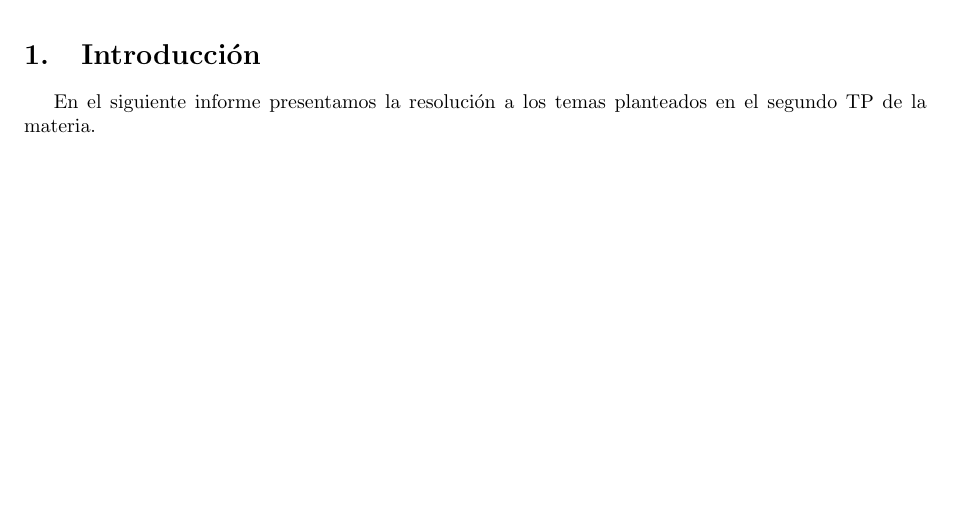
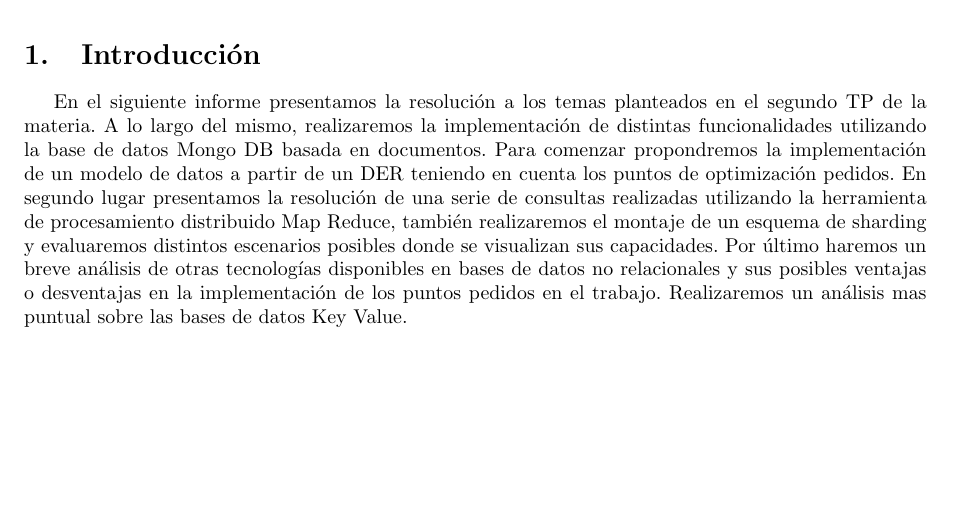
Before and after one commit to jmtast/DB2C2015, a LaTeX document (2/informe/main.tex, which reads 2/informe/introduccion.tex): part of page 3 of 13, cut so that both start at the same text. Compiled offline with pdfLaTeX.

Commit message:
introduccion completa

```diff
--- a/2/informe/introduccion.tex
+++ b/2/informe/introduccion.tex
@@ -1,3 +1,3 @@
 \section{Introducci\'on}
 
-En el siguiente informe presentamos la resoluci\'on a los temas planteados en el segundo TP de la materia.
+En el siguiente informe presentamos la resoluci\'on a los temas planteados en el segundo TP de la materia. A lo largo del mismo, realizaremos la implementaci\'on de distintas funcionalidades utilizando la base de datos Mongo DB basada en documentos. Para comenzar propondremos la implementaci\'on de un modelo de datos a partir de un DER teniendo en cuenta los puntos de optimizaci\'on pedidos. En segundo lugar presentamos la resoluci\'on de una serie de consultas realizadas utilizando la herramienta de procesamiento distribuido Map Reduce, tambi\'en realizaremos el montaje de un esquema de sharding y evaluaremos distintos escenarios posibles donde se visualizan sus capacidades. Por \'ultimo haremos un breve an\'alisis de otras tecnolog\'ias disponibles en bases de datos no relacionales y sus posibles ventajas o desventajas en la implementaci\'on de los puntos pedidos en el trabajo. Realizaremos un an\'alisis mas puntual sobre las bases de datos Key Value.
```
